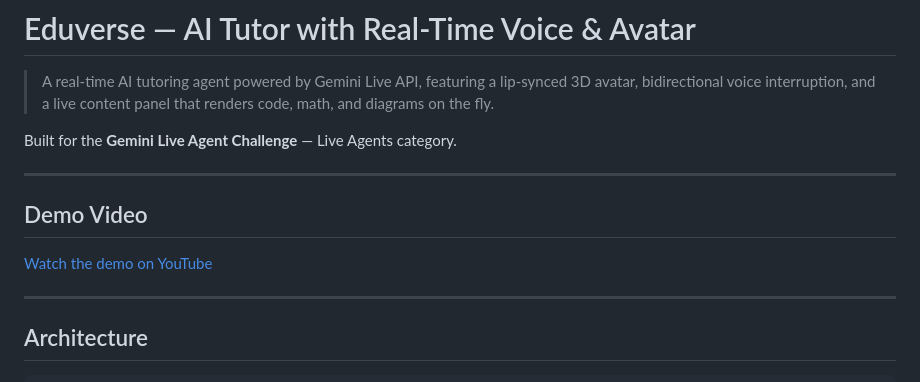
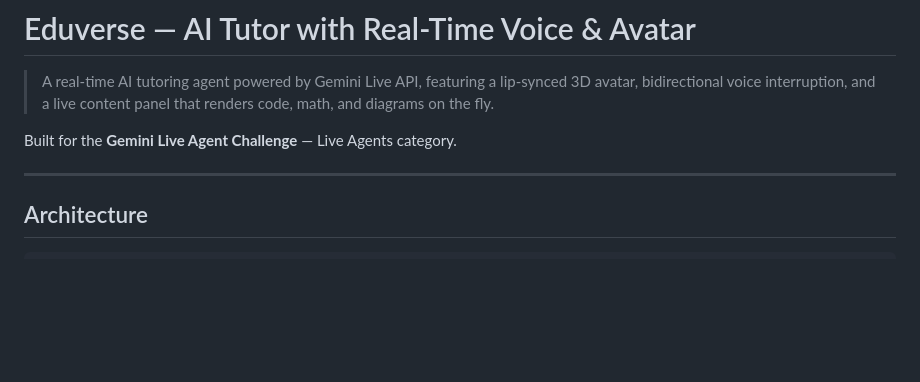
Before and after one commit to Kareem-007/Eduverse, a Markdown page: README.md, the part around the change. GitHub-like rendering; blank space fills up the shorter version.

```diff
--- a/README.md
+++ b/README.md
@@ -3,12 +3,6 @@
 > A real-time AI tutoring agent powered by Gemini Live API, featuring a lip-synced 3D avatar, bidirectional voice interruption, and a live content panel that renders code, math, and diagrams on the fly.
 
 Built for the **Gemini Live Agent Challenge** — Live Agents category.
-
----
-
-## Demo Video
-
-[Watch the demo on YouTube](#) <!-- https://youtu.be/CGO1StgakZw -->
 
 ---
 
```
